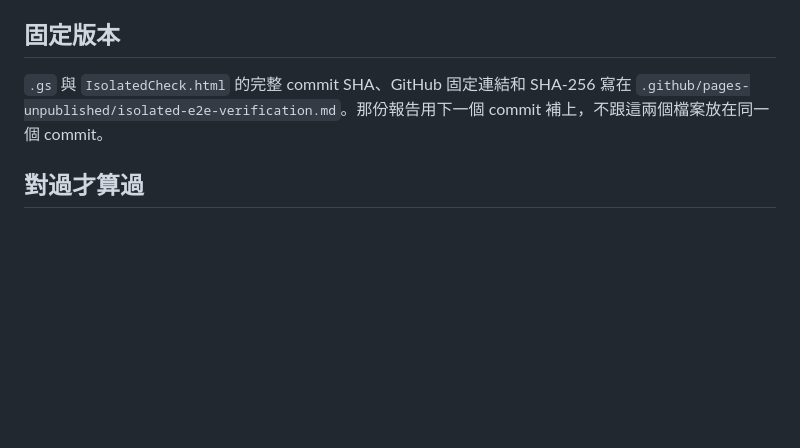
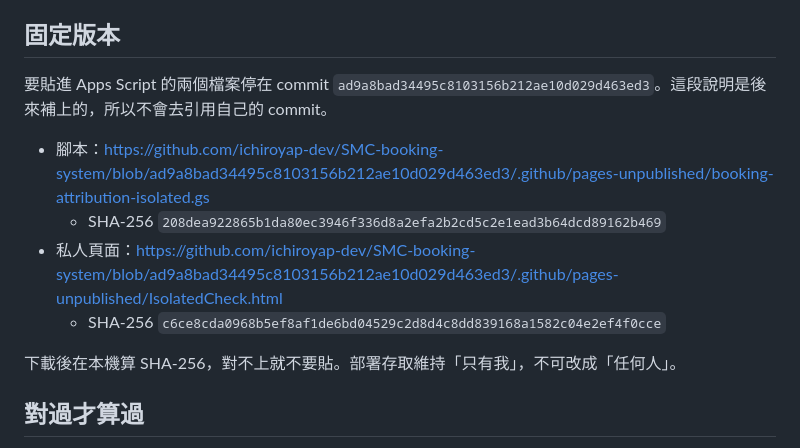
Before and after one commit to ichiroyap-dev/SMC-booking-system, a Markdown page: .github/pages-unpublished/booking-attribution-isolated-runbook.md, the part around the change. Rendered like a GitHub page; blank space fills up the shorter version.

```diff
--- a/.github/pages-unpublished/booking-attribution-isolated-runbook.md
+++ b/.github/pages-unpublished/booking-attribution-isolated-runbook.md
@@ -180,7 +180,14 @@
 
 ## 固定版本
 
-`.gs` 與 `IsolatedCheck.html` 的完整 commit SHA、GitHub 固定連結和 SHA-256 寫在 `.github/pages-unpublished/isolated-e2e-verification.md`。那份報告用下一個 commit 補上，不跟這兩個檔案放在同一個 commit。
+要貼進 Apps Script 的兩個檔案停在 commit `ad9a8bad34495c8103156b212ae10d029d463ed3`。這段說明是後來補上的，所以不會去引用自己的 commit。
+
+- 腳本：https://github.com/ichiroyap-dev/SMC-booking-system/blob/ad9a8bad34495c8103156b212ae10d029d463ed3/.github/pages-unpublished/booking-attribution-isolated.gs
+  - SHA-256 `208dea922865b1da80ec3946f336d8a2efa2b2cd5c2e1ead3b64dcd89162b469`
+- 私人頁面：https://github.com/ichiroyap-dev/SMC-booking-system/blob/ad9a8bad34495c8103156b212ae10d029d463ed3/.github/pages-unpublished/IsolatedCheck.html
+  - SHA-256 `c6ce8cda0968b5ef8af1de6bd04529c2d8d4c8dd839168a1582c04e2ef4f0cce`
+
+下載後在本機算 SHA-256，對不上就不要貼。部署存取維持「只有我」，不可改成「任何人」。
 
 ## 對過才算過
 
```
Also changed, not shown: .github/pages-unpublished/isolated-e2e-verification.md (+77 -128 lines).
